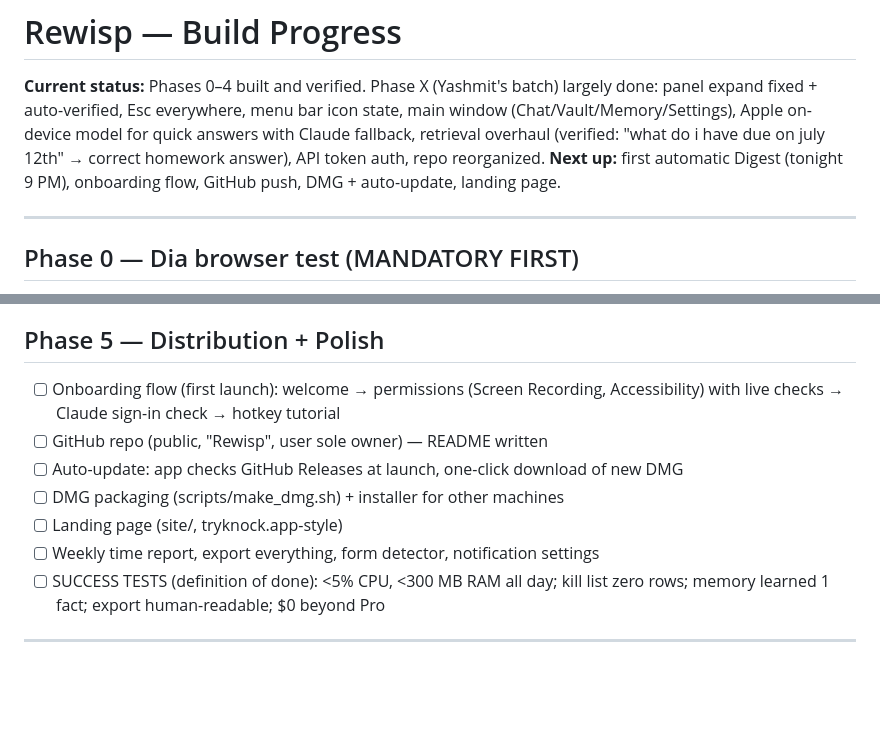
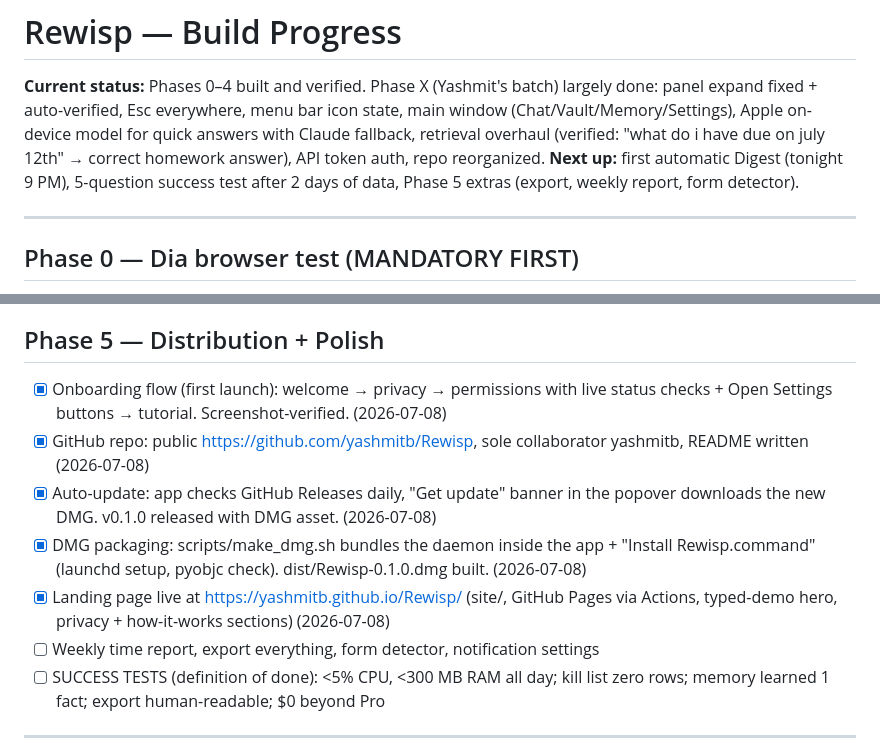
Before and after one commit to yashmitb/Rewisp, a Markdown page: docs/PROGRESS.md, 2 parts joined by grey strips. Drawn GitHub-style; blank space fills up the shorter version.

Commit message:
docs: mark Phase 5 distribution items done

```diff
--- a/docs/PROGRESS.md
+++ b/docs/PROGRESS.md
@@ -1,7 +1,7 @@
 # Rewisp — Build Progress
 
 **Current status:** Phases 0–4 built and verified. Phase X (Yashmit's batch) largely done: panel expand fixed + auto-verified, Esc everywhere, menu bar icon state, main window (Chat/Vault/Memory/Settings), Apple on-device model for quick answers with Claude fallback, retrieval overhaul (verified: "what do i have due on july 12th" → correct homework answer), API token auth, repo reorganized.
-**Next up:** first automatic Digest (tonight 9 PM), onboarding flow, GitHub push, DMG + auto-update, landing page.
+**Next up:** first automatic Digest (tonight 9 PM), 5-question success test after 2 days of data, Phase 5 extras (export, weekly report, form detector).
 
 ---
 
@@ -88,12 +88,16 @@
 
 ## Phase 5 — Distribution + Polish
 
-- [ ] Onboarding flow (first launch): welcome → permissions (Screen Recording,
-      Accessibility) with live checks → Claude sign-in check → hotkey tutorial
-- [ ] GitHub repo (public, "Rewisp", user sole owner) — README written
-- [ ] Auto-update: app checks GitHub Releases at launch, one-click download of new DMG
-- [ ] DMG packaging (scripts/make_dmg.sh) + installer for other machines
-- [ ] Landing page (site/, tryknock.app-style)
+- [x] Onboarding flow (first launch): welcome → privacy → permissions with live
+      status checks + Open Settings buttons → tutorial. Screenshot-verified. (2026-07-08)
+- [x] GitHub repo: public https://github.com/yashmitb/Rewisp, sole collaborator
+      yashmitb, README written (2026-07-08)
+- [x] Auto-update: app checks GitHub Releases daily, "Get update" banner in the
+      popover downloads the new DMG. v0.1.0 released with DMG asset. (2026-07-08)
+- [x] DMG packaging: scripts/make_dmg.sh bundles the daemon inside the app +
+      "Install Rewisp.command" (launchd setup, pyobjc check). dist/Rewisp-0.1.0.dmg built. (2026-07-08)
+- [x] Landing page live at https://yashmitb.github.io/Rewisp/ (site/, GitHub
+      Pages via Actions, typed-demo hero, privacy + how-it-works sections) (2026-07-08)
 - [ ] Weekly time report, export everything, form detector, notification settings
 - [ ] SUCCESS TESTS (definition of done): <5% CPU, <300 MB RAM all day; kill list zero rows; memory learned 1 fact; export human-readable; $0 beyond Pro
 
```
